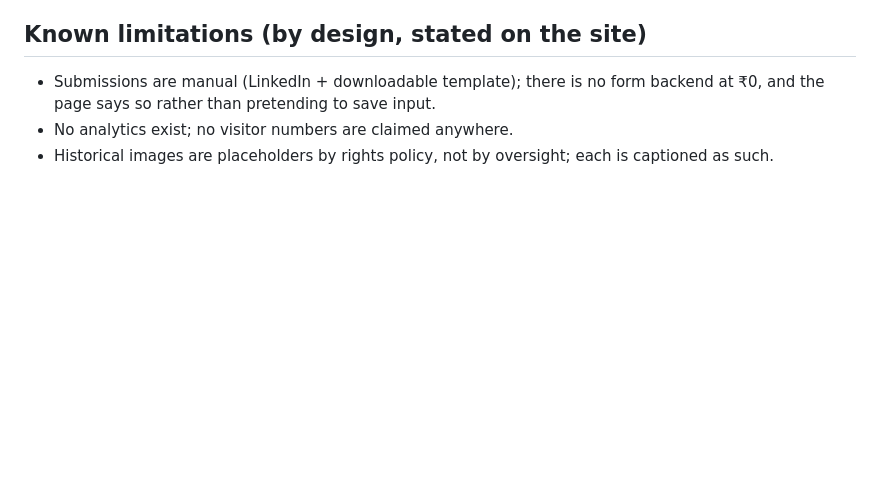
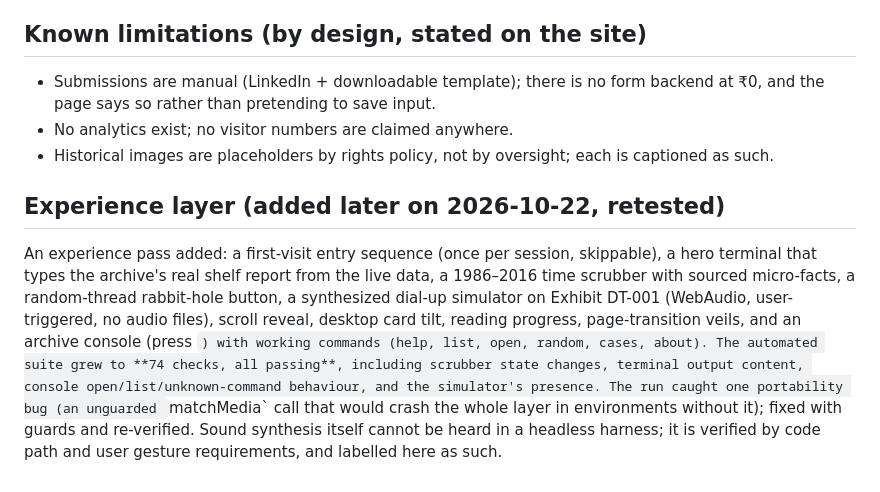
Before and after one commit to adityapratap0077-cloud/dead-tab, a Markdown page: docs/testing-report.md, the part around the change. Rendered like a GitHub page; blank space fills up the shorter version.

Commit message:
Add experience-layer test results

```diff
--- a/docs/testing-report.md
+++ b/docs/testing-report.md
@@ -41,3 +41,7 @@
 - Submissions are manual (LinkedIn + downloadable template); there is no form backend at ₹0, and the page says so rather than pretending to save input.
 - No analytics exist; no visitor numbers are claimed anywhere.
 - Historical images are placeholders by rights policy, not by oversight; each is captioned as such.
+
+## Experience layer (added later on 2026-10-22, retested)
+
+An experience pass added: a first-visit entry sequence (once per session, skippable), a hero terminal that types the archive's real shelf report from the live data, a 1986–2016 time scrubber with sourced micro-facts, a random-thread rabbit-hole button, a synthesized dial-up simulator on Exhibit DT-001 (WebAudio, user-triggered, no audio files), scroll reveal, desktop card tilt, reading progress, page-transition veils, and an archive console (press `) with working commands (help, list, open, random, cases, about). The automated suite grew to **74 checks, all passing**, including scrubber state changes, terminal output content, console open/list/unknown-command behaviour, and the simulator's presence. The run caught one portability bug (an unguarded `matchMedia` call that would crash the whole layer in environments without it); fixed with guards and re-verified. Sound synthesis itself cannot be heard in a headless harness; it is verified by code path and user gesture requirements, and labelled here as such.
```
